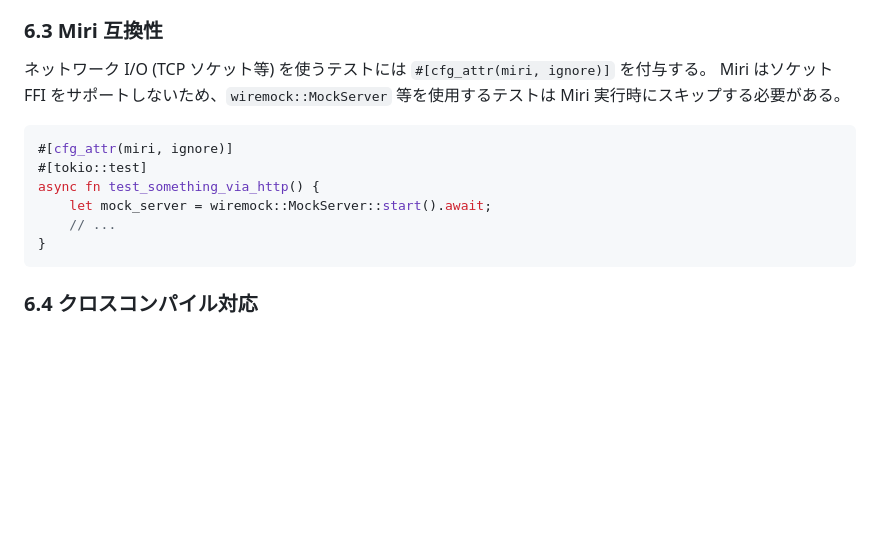
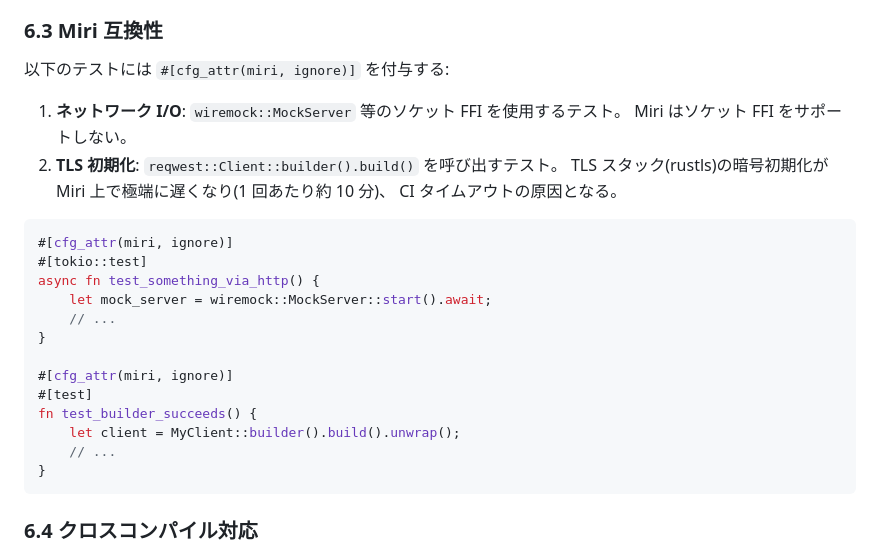
Before and after one commit to naa0yama/boilerplate-rust, a Markdown page: docs/project_rules.md, the part around the change. GitHub-like rendering; blank space fills up the shorter version.

Commit message:
Update Miri compatibility section in project rules (#182)
Clarified Miri compatibility guidelines for tests involving network I/O
and TLS initialization, including specific examples.

````diff
--- a/docs/project_rules.md
+++ b/docs/project_rules.md
@@ -387,15 +387,26 @@ mise run zigbuild:all    # Tier 1 targets
 
 ### 6.3 Miri 互換性
 
-ネットワーク I/O (TCP ソケット等) を使うテストには `#[cfg_attr(miri, ignore)]` を付与する。
-Miri はソケット FFI をサポートしないため、`wiremock::MockServer` 等を使用するテストは
-Miri 実行時にスキップする必要がある。
+以下のテストには `#[cfg_attr(miri, ignore)]` を付与する:
+
+1. **ネットワーク I/O**: `wiremock::MockServer` 等のソケット FFI を使用するテスト。
+   Miri はソケット FFI をサポートしない。
+2. **TLS 初期化**: `reqwest::Client::builder().build()` を呼び出すテスト。
+   TLS スタック(rustls)の暗号初期化が Miri 上で極端に遅くなり(1 回あたり約 10 分)、
+   CI タイムアウトの原因となる。
 
 ```rust
 #[cfg_attr(miri, ignore)]
 #[tokio::test]
 async fn test_something_via_http() {
     let mock_server = wiremock::MockServer::start().await;
+    // ...
+}
+
+#[cfg_attr(miri, ignore)]
+#[test]
+fn test_builder_succeeds() {
+    let client = MyClient::builder().build().unwrap();
     // ...
 }
 ```
````
